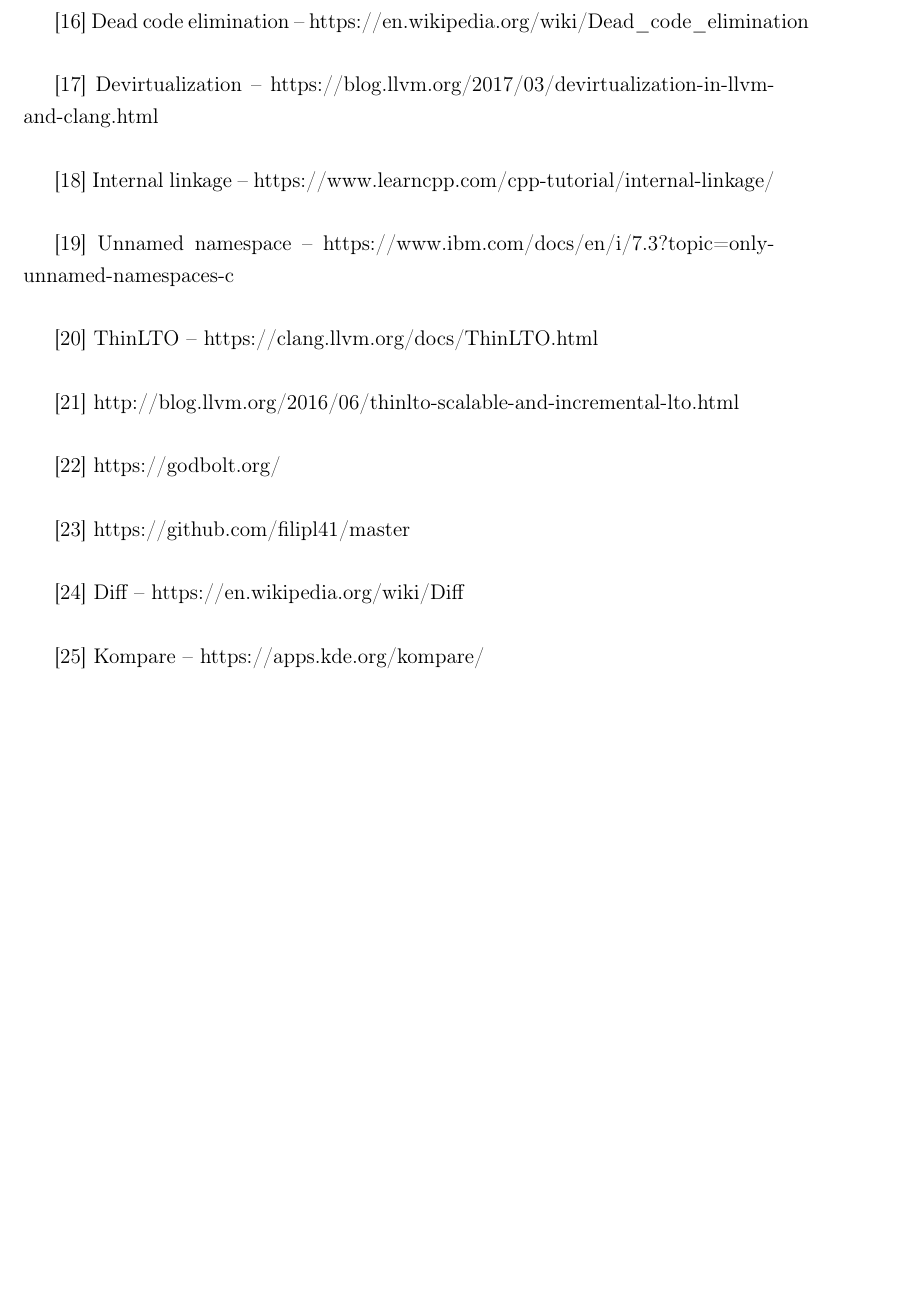
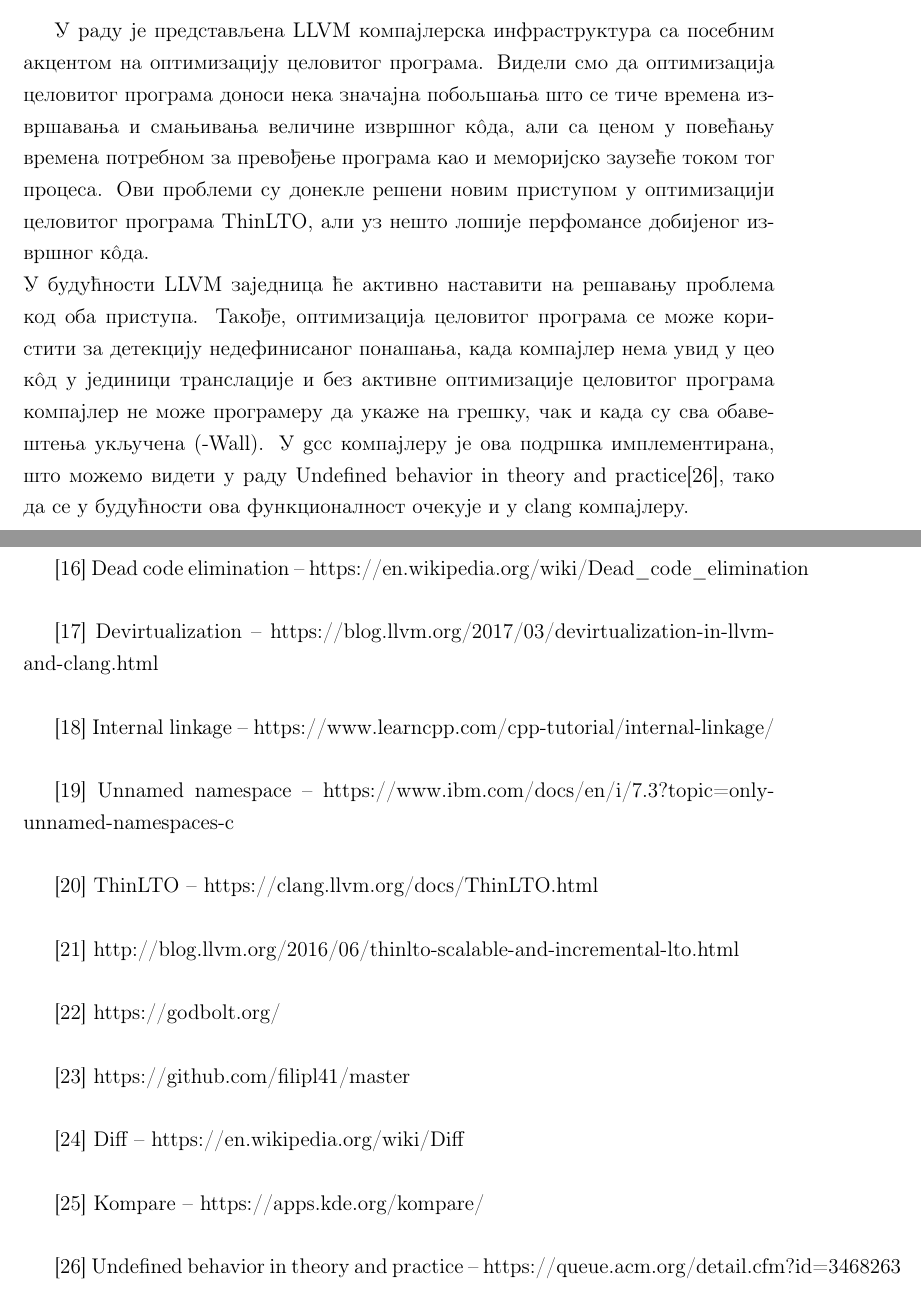
Before and after one commit to filipl41/master, a LaTeX book (tekst/matfmaster-primer.tex): part of page 43 of 43 before the commit and two parts of pages 42 and 44 of 44 after it, the two joined at a grey line, cut at the place of the change, the shorter picture padded with empty space. Compiled offline with pdfLaTeX.

Commit message:
zakljucak

```diff
--- a/tekst/matfmaster-primer.tex
+++ b/tekst/matfmaster-primer.tex
@@ -1336,6 +1349,24 @@
 % ------------------------------------------------------------------------------
 \chapter{Закључак}
 % ------------------------------------------------------------------------------
+У раду је представљена LLVM компајлерска инфраструктура са посебним акцентом
+на оптимизацију целовитог програма.
+Видели смо да оптимизација целовитог програма доноси нека значајна побољшања
+што се тиче времена извршавања и смањивања величине извршног  к\^{o}да, али
+са ценом у повећању времена потребном за превођење програма као и меморијско
+заузеће током тог процеса.
+Ови проблеми су донекле решени новим приступом у оптимизацији целовитог програма
+ThinLTO, али уз нешто лошије перфомансе добијеног извршног к\^{o}да.
+\\
+У будућности LLVM заједница ће активно наставити на решавању проблема код
+оба приступа.
+Такође, оптимизација целовитог програма се може користити за детекцију недефинисаног
+понашања, када компајлер нема увид у цео к\^{o}д у јединици транслације и без
+активне оптимизације целовитог програма компајлер не може програмеру да укаже
+на грешку, чак и када су сва обавештења укључена (-Wall).
+У gcc компајлеру је ова подршка имплементирана, што можемо видети у раду
+Undefined behavior in theory and practice[26], тако да се у будућности ова
+функционалност очекује и у clang компајлеру.
 
 
 
@@ -1392,5 +1423,8 @@
 
 [24] Diff -- https://en.wikipedia.org/wiki/Diff \\
 
-[25] Kompare -- https://apps.kde.org/kompare/
+[25] Kompare -- https://apps.kde.org/kompare/ \\
+
+[26] Undefined behavior in theory and practice -- https://queue.acm.org/detail.cfm?id=3468263
+
 \end{document}
```
Also changed, not shown: tekst/matfmaster-primer.pdf, tekst/matfmaster-primer.tex (15 more changed lines), 4 other files.
